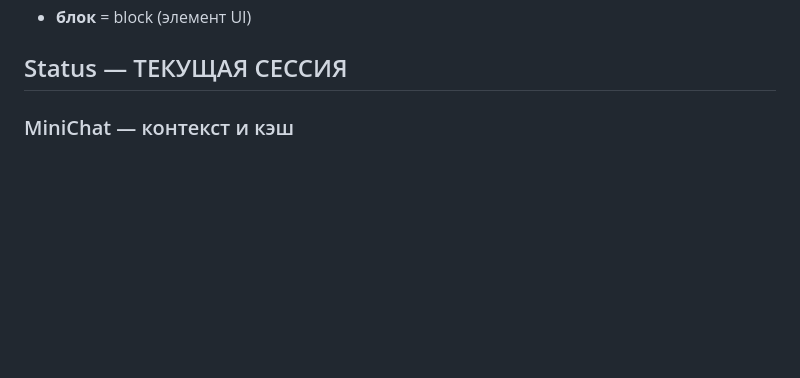
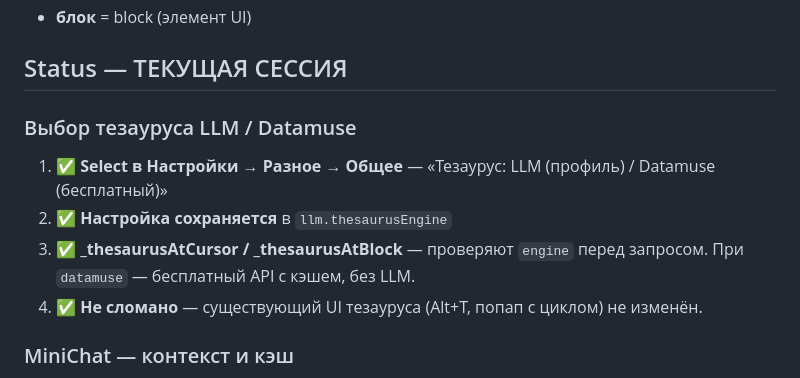
Before and after one commit to VVSh-st/paste-copy, a Markdown page: HANDOFF.md, the part around the change. Rendered like a GitHub page; blank space fills up the shorter version.

Commit message:
docs: обновлен HANDOFF.md

```diff
--- a/HANDOFF.md
+++ b/HANDOFF.md
@@ -21,6 +21,13 @@
 - **блок** = block (элемент UI)
 
 ## Status — ТЕКУЩАЯ СЕССИЯ
+
+### Выбор тезауруса LLM / Datamuse
+
+1. ✅ **Select в Настройки → Разное → Общее** — «Тезаурус: LLM (профиль) / Datamuse (бесплатный)»
+2. ✅ **Настройка сохраняется** в `llm.thesaurusEngine`
+3. ✅ **_thesaurusAtCursor / _thesaurusAtBlock** — проверяют `engine` перед запросом. При `datamuse` — бесплатный API с кэшем, без LLM.
+4. ✅ **Не сломано** — существующий UI тезауруса (Alt+T, попап с циклом) не изменён.
 
 ### MiniChat — контекст и кэш
 
```
